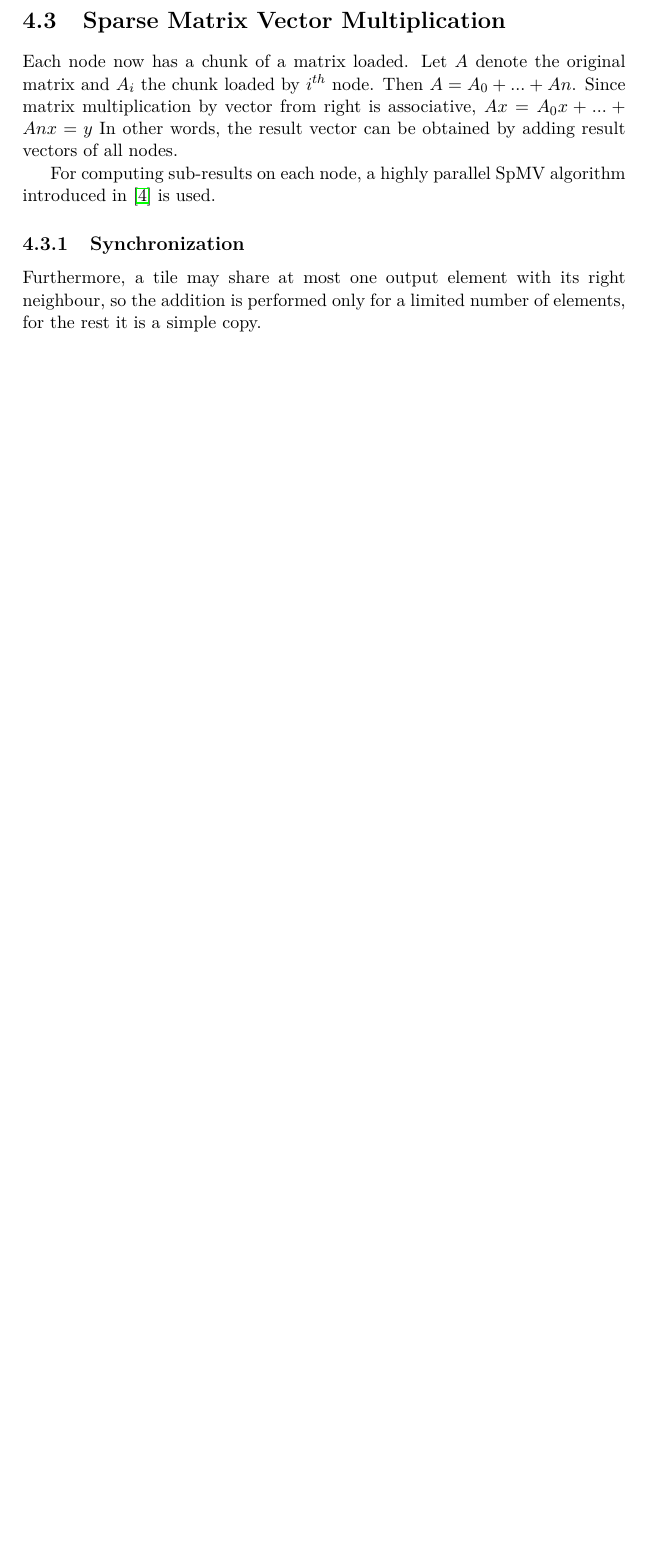
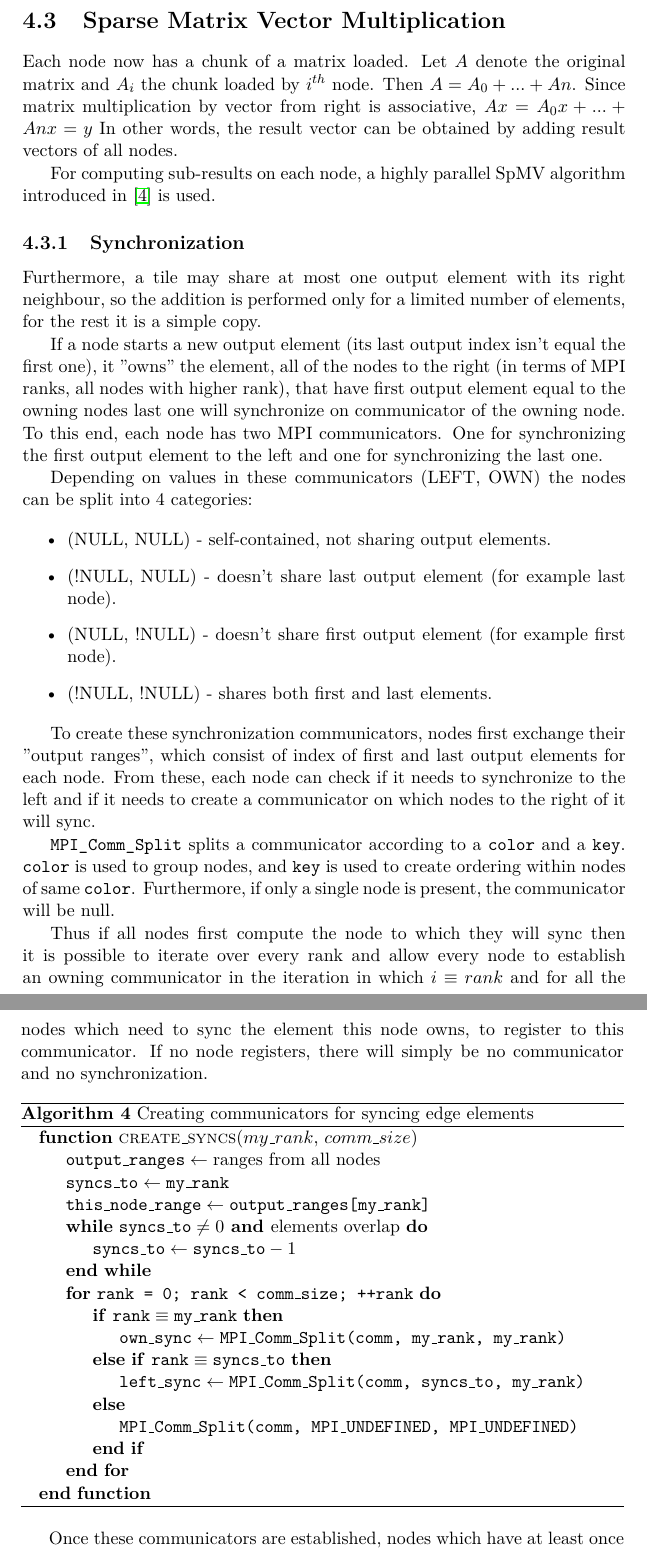
Before and after one commit to rurabori/diploma_research, a LaTeX thesis (docs/paper/thesis.tex): part of page 36 of 43 before the commit and two parts of pages 36 and 37 of 45 after it, the two joined at a grey line, cut so that both start at the same text, the shorter picture padded with empty space. Compiled offline with pdfLaTeX; a LaTeX package or settings file that is missing is left out.

Commit message:
Add edge synchronization.

```diff
--- a/docs/paper/thesis.tex
+++ b/docs/paper/thesis.tex
@@ -80,6 +80,13 @@
         \textbf{Source:} #2%
     }%
 }
+
+
+\algnewcommand{\algorithmicand}{\textbf{ and }}
+\algnewcommand{\algorithmicor}{\textbf{ or }}
+\algnewcommand{\OR}{\algorithmicor}
+\algnewcommand{\AND}{\algorithmicand}
+\algnewcommand{\var}{\texttt}
 
 
 \begin{document}
@@ -747,8 +754,65 @@ Furthermore, a tile may share at most one output element with its right neighbou
 the addition is performed only for a limited number of elements, for the rest it is
 a simple copy.
 
+If a node starts a new output element (its last output index isn't equal the first one),
+it "owns" the element, all of the nodes to the right (in terms of MPI ranks, all nodes
+with higher rank), that have first output element equal to the owning nodes last one
+will synchronize on communicator of the owning node. To this end, each node has two
+MPI communicators. One for synchronizing the first output element to the left and one
+for synchronizing the last one.
 
+Depending on values in these communicators (LEFT, OWN) the nodes can be split into 4 categories:
 
+\begin{itemize}
+    \item (NULL, NULL) - self-contained, not sharing output elements.
+    \item (!NULL, NULL) - doesn't share last output element (for example last node).
+    \item (NULL, !NULL) - doesn't share first output element (for example first node).
+    \item (!NULL, !NULL) - shares both first and last elements.
+\end{itemize}
+
+To create these synchronization communicators, nodes first exchange their "output ranges",
+which consist of index of first and last output elements for each node. From
+these, each node can check if it needs to synchronize to the left and if it needs to
+create a communicator on which nodes to the right of it will sync.
+
+\csre{MPI_Comm_Split} splits a communicator according to a \csre{color} and a \csre{key}.
+\csre{color} is used to group nodes, and \csre{key} is used to create ordering within nodes
+of same \csre{color}. Furthermore, if only a single node is present, the communicator will
+be null.
+
+Thus if all nodes first compute the node to which they will sync then it is possible
+to iterate over every rank and allow every node to establish an owning communicator
+in the iteration in which $i \equiv rank$ and for all the nodes which need to sync
+the element this node owns, to register to this communicator. If no node registers,
+there will simply be no communicator and no synchronization.
+
+\begin{algorithm}
+    \caption{Creating communicators for syncing edge elements}
+    \begin{algorithmic}
+        \Function{create\_syncs}{$my\_rank$, $comm\_size$}
+        \State $\var{output\_ranges} \gets \text{ranges from all nodes}$
+        \State $\var{syncs\_to} \gets \var{my\_rank}$
+        \State $\var{this\_node\_range} \gets \var{output\_ranges[my\_rank]}$
+        \While {$\var{syncs\_to} \neq 0 \AND \text{elements overlap}$} % TODO: latex doesn't like the long condition
+        \State $\var{syncs\_to} \gets \var{syncs\_to} - 1$
+        \EndWhile
+
+        \For{\var{rank = 0; rank < comm\_size; ++rank}}
+        \If{$\var{rank} \equiv \var{my\_rank}$}
+        \State $\var{own\_sync} \gets \var{MPI\_Comm\_Split(comm, my\_rank, my\_rank)}$
+        \ElsIf{$\var{rank} \equiv \var{syncs\_to}$}
+        \State $\var{left\_sync} \gets \var{MPI\_Comm\_Split(comm, syncs\_to, my\_rank)}$
+        \Else {}
+        \State $\var{MPI\_Comm\_Split(comm, MPI\_UNDEFINED, MPI\_UNDEFINED)}$
+        \EndIf
+        \EndFor
+        \EndFunction
+    \end{algorithmic}
+\end{algorithm}
+
+Once these communicators are established, nodes which have at least once non-NULL
+communicator call \csre{MPI_Allreduce} with either first, last or both elements
+to synchronize the edge elements in every participating node.
 
 
 
```
Also changed, not shown: docs/paper/thesis.tex (6 more changed lines).
